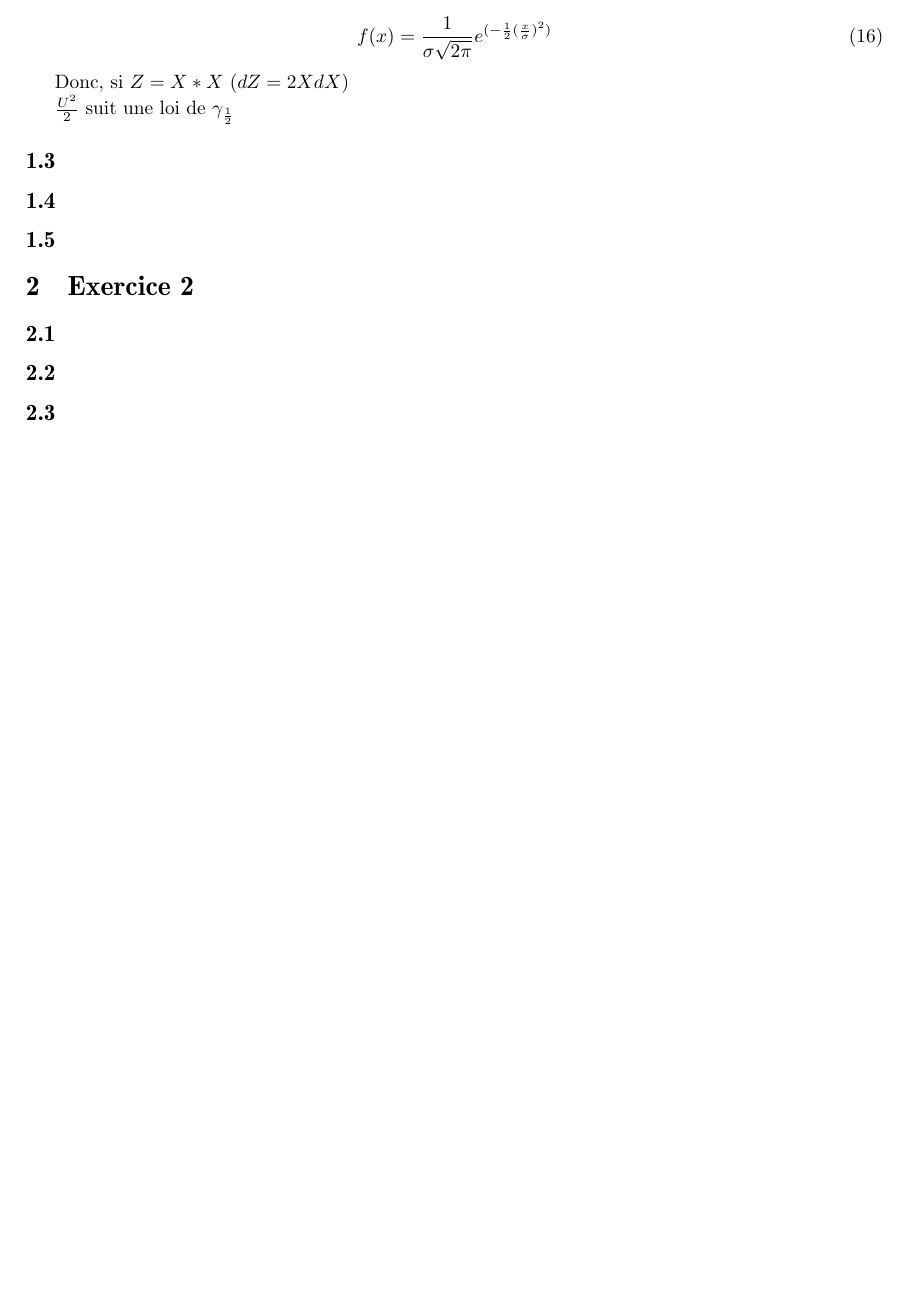
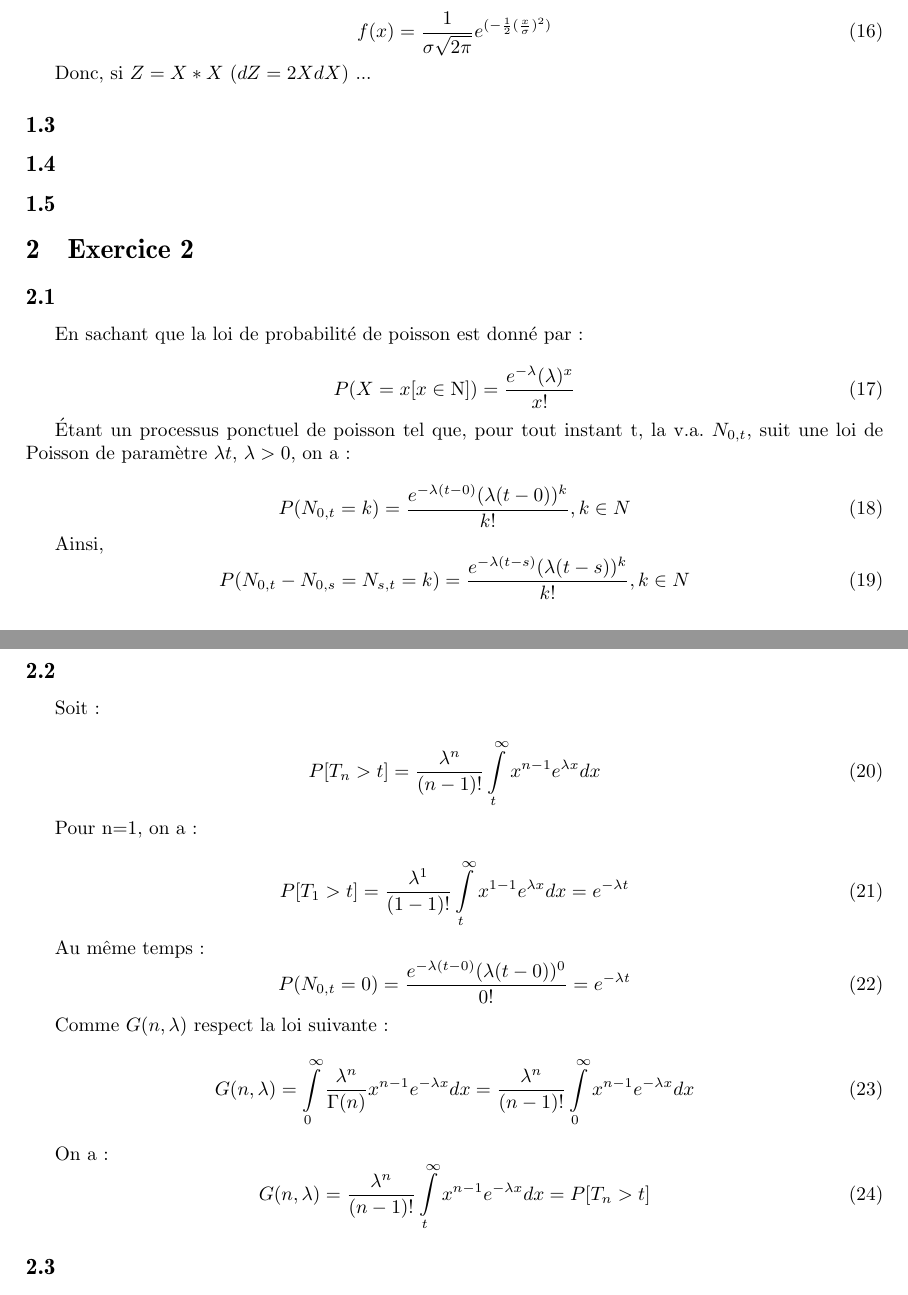
Before and after one commit to tiagochst/DPTCS, a LaTeX document (MDI200/dev1/mdidev1.tex): part of page 3 of 3 before the commit and two parts of pages 3 and 4 of 4 after it, the two joined at a grey line, cut so that both start at the same text, the shorter picture padded with empty space. Compiled offline with pdfLaTeX.

Commit message:
começando exercicio 1

```diff
--- a/MDI200/dev1/mdidev1.tex
+++ b/MDI200/dev1/mdidev1.tex
@@ -136,9 +136,9 @@ f(x)=\frac{1}{\sigma\sqrt{2\pi}}e^{(-\frac{1}{2}(\frac{x-\mu}{\sigma})^2)}
 f(x)=\frac{1}{\sigma\sqrt{2\pi}}e^{(-\frac{1}{2}(\frac{x}{\sigma})^2)}
 \end{equation}
 
-Donc, si $Z=X*X$ ($dZ=2XdX$)
+Donc, si $Z=X*X$ ($dZ=2XdX$) ...
 
-$\frac{U^2}{2}$ suit une loi de $\gamma_{\frac{1}{2}}$
+%$\frac{U^2}{2}$ suit une loi de $\gamma_{\frac{1}{2}}$
 
 \subsection{}
 \subsection{}
@@ -149,8 +149,55 @@ $\frac{U^2}{2}$ suit une loi de $\gamma_{\frac{1}{2}}$
 %\end{enumerate}
 
 \section{Exercice 2 }
+
+
 \subsection{}
+En sachant que la loi de probabilité de poisson est donné par:
+
+\begin{equation}
+P(X=x [x \in \mathrm{N}])=\frac{e^{-\lambda }(\lambda )^x}{x!}
+\end{equation}
+
+Étant un processus ponctuel de poisson tel que, pour tout instant t, la v.a. $N_{0,t}$,
+suit une loi de Poisson de paramètre $\lambda t$, $\lambda >0$, on a:
+
+\begin{equation}
+P(N_{0,t}=k)=\frac{e^{-\lambda (t-0)}(\lambda (t-0))^k}{k!} , k \in N
+\end{equation}
+
+Ainsi,
+\begin{equation}
+P(N_{0,t}-N_{0,s}=N_{s,t}=k)=\frac{e^{-\lambda (t-s)}(\lambda (t-s))^k}{k!} , k \in N
+\end{equation}
+
 \subsection{}
+Soit:
+
+\begin{equation}
+P[T_n > t] = \frac{\lambda ^n}{(n - 1)!}\int\limits_t^\infty{x^{n-1}}e^{\lambda x}dx
+\end{equation}
+
+Pour n=1, on a:
+
+\begin{equation}
+P[T_1 > t] = \frac{\lambda ^1}{(1 - 1)!}\int\limits_t^\infty{x^{1-1}}e^{\lambda x}dx=e^{-\lambda t}
+\end{equation}
+
+Au même temps:
+\begin{equation}
+P(N_{0,t}=0)=\frac{e^{-\lambda (t-0)}(\lambda (t-0))^0}{0!}=e^{-\lambda t}
+\end{equation}
+
+Comme $G(n,\lambda)$ respect la loi suivante:
+\begin{equation}
+G(n,\lambda)= \int\limits_0^\infty \frac{\lambda^{n}}{\Gamma (n)}x^{n-1}e^{-\lambda x}dx=\frac{\lambda^{n}}{(n-1)!}\int\limits_0^\infty x^{n-1}e^{-\lambda x}dx
+\end{equation}
+
+On a:
+\begin{equation}
+G(n,\lambda)=\frac{\lambda^{n}}{(n-1)!}\int\limits_t^\infty x^{n-1}e^{-\lambda x}dx=P[T_n > t]
+\end{equation}
+
 \subsection{}
 \subsection{}
 \subsection{}
```
